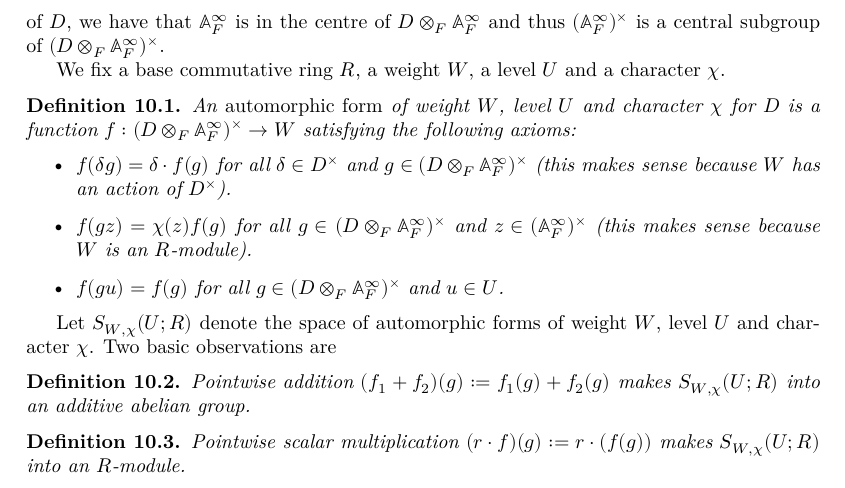
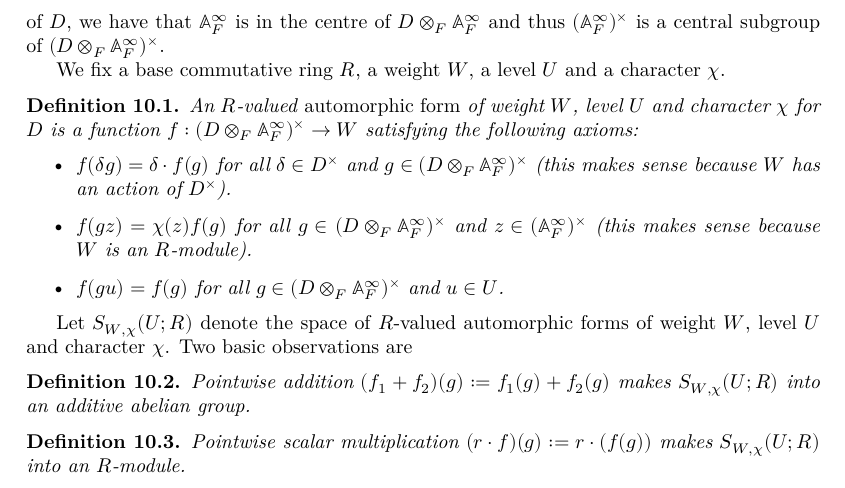
Before and after one commit to ImperialCollegeLondon/FLT, a LaTeX thesis (blueprint/src/print.tex, which reads blueprint/src/chapter/QuaternionAlgebraProject.tex): part of page 50 of 61, cut so that both start at the same text. Compiled offline with XeLaTeX.

```diff
--- a/blueprint/src/chapter/QuaternionAlgebraProject.tex
+++ b/blueprint/src/chapter/QuaternionAlgebraProject.tex
@@ -99,7 +99,7 @@
   \lean{TotallyDefiniteQuaternionAlgebra.AutomorphicForm}
   \label{TotallyDefiniteQuaternionAlgebra.AutomorphicForm}
   \leanok
-  An \emph{automorphic form} of weight $W$, level $U$ and character $\chi$ for $D$ is
+  An $R$-valued \emph{automorphic form} of weight $W$, level $U$ and character $\chi$ for $D$ is
   a function $f:(D\otimes_F\A_F^\infty)^\times\to W$ satisfying the following axioms:
   \begin{itemize}
     \item $f(\delta g)=\delta\cdot f(g)$ for all $\delta\in D^\times$ and $g\in (D\otimes_F\A_F^\infty)^\times$
@@ -110,7 +110,7 @@
   \end{itemize}
 \end{definition}
 
-Let $S_{W,\chi}(U;R)$ denote the space of automorphic forms of weight $W$, level $U$ and character
+Let $S_{W,\chi}(U;R)$ denote the space of $R$-valued automorphic forms of weight $W$, level $U$ and character
 $\chi$. Two basic observations are
 
 \begin{definition}
```
